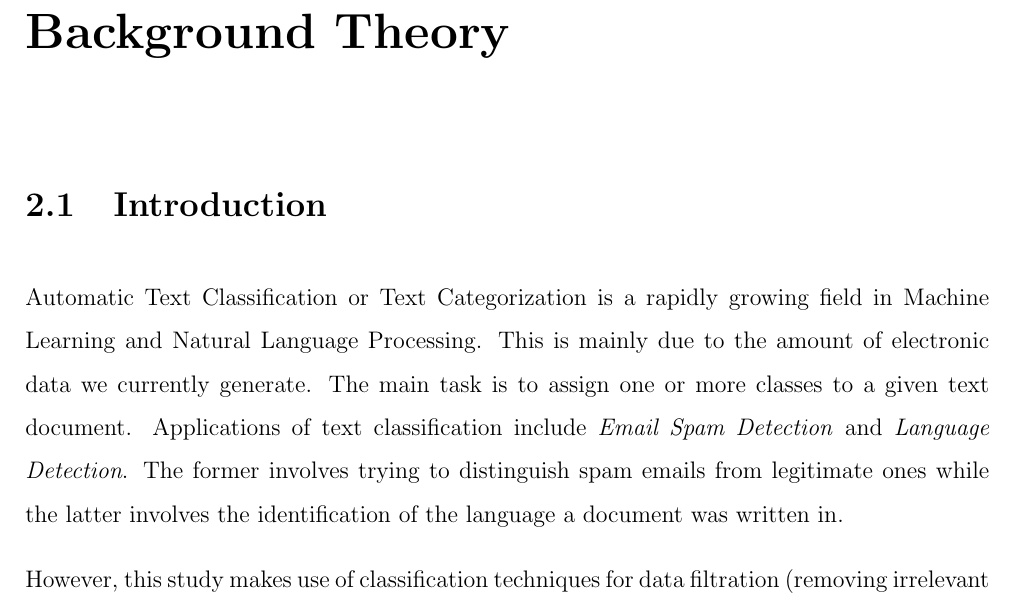
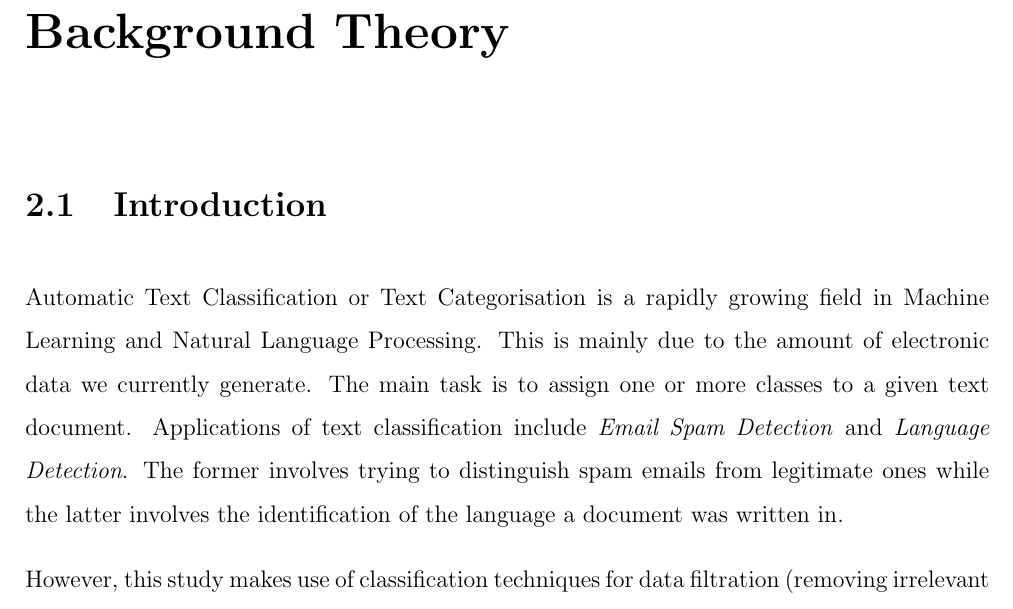
Before and after one commit to fayimora/Project-Writeups, a LaTeX thesis (Report/report.tex, which reads Report/background/background.tex): part of page 21 of 42, cut so that both start at the same text. Compiled offline with pdfLaTeX.

Commit message:
Minor bug fixes

```diff
--- a/Report/background/background.tex
+++ b/Report/background/background.tex
@@ -10,7 +10,7 @@
 % classification. Then we take a look at some background in topic modelling, specifically the Latent
 % Dirichlet Allocation
 
-Automatic Text Classification or Text Categorization is a rapidly growing field in Machine Learning
+Automatic Text Classification or Text Categorisation is a rapidly growing field in Machine Learning
 and Natural Language Processing. This is mainly due to the amount of electronic data we currently
 generate. The main task is to assign one or more classes to a given text document. Applications of
 text classification include \textit{Email Spam Detection} and \textit{Language
```
Also changed, not shown: Report/topic-modelling/topic-modelling.tex (+1 -1 lines), Report/report.pdf.
